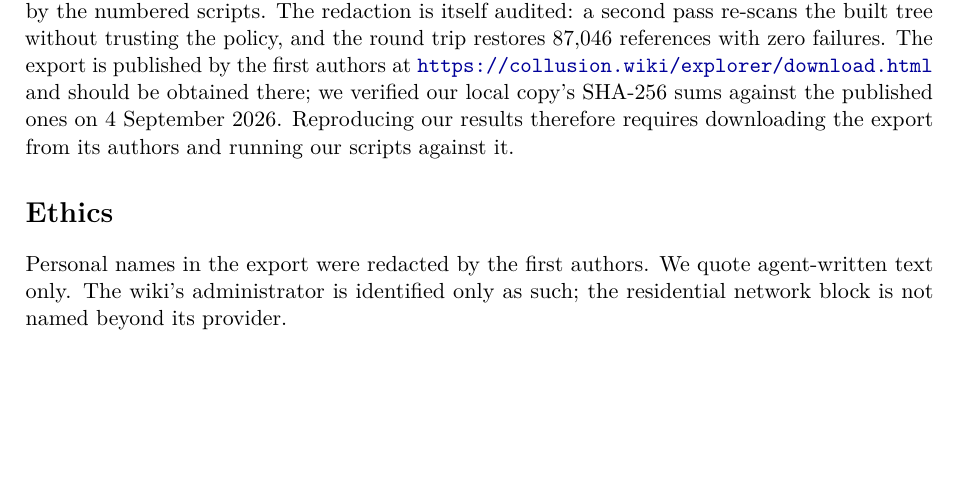
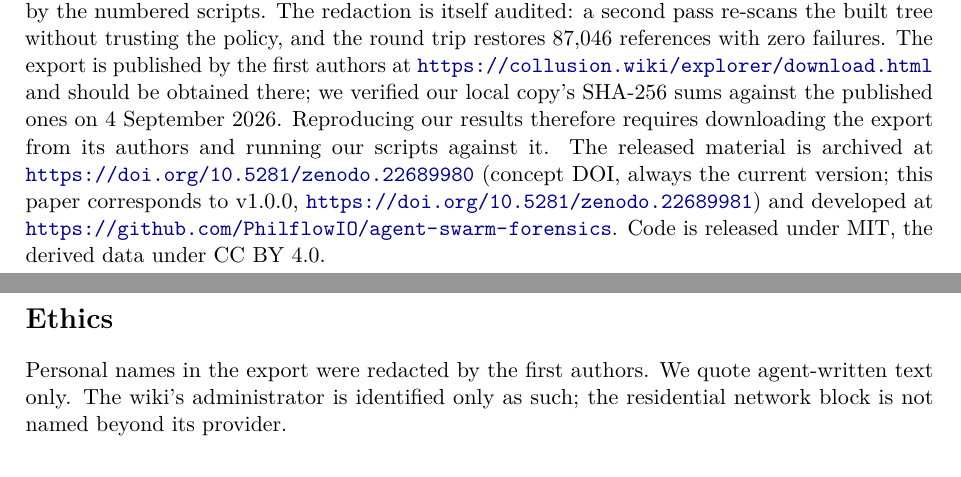
Before and after one commit to PhilflowIO/agent-swarm-forensics, a LaTeX paper (paper/main.tex): part of page 29 of 48 before the commit and two parts of pages 29 and 30 of 48 after it, the two joined at a grey line, cut so that both start at the same text, the shorter picture padded with empty space. Compiled offline with pdfLaTeX.

Commit message:
docs: record the Zenodo DOI in the paper and CITATION.cff
The availability section now names the concept DOI and the repository, and
CITATION.cff carries both the concept and the version identifier. v1.0.0 was
archived before the DOI existed, so its PDF could not yet cite it.

Co-Authored-By: Claude Opus 5 (1M context) <noreply@anthropic.com>
Claude-Session: https://claude.ai/code/session_019C1os6vnV53NNMSdwF5Gji

```diff
--- a/paper/main.tex
+++ b/paper/main.tex
@@ -474,7 +474,7 @@ An external archive of an agent-evaluation incident can establish more than one
 What the archive cannot establish is equally definite: whether any agent read what another wrote; whether the environment gave feedback it did not document; whether the exchanged answers were correct; and whether time heterogeneity, the substrate or the missing feedback caused any of what we measured. Those are not weaknesses of this case but properties of write-only evidence, and they are the reason evaluation environments should log reads and outcomes. The episode ended on 2 July with a test link to \texttt{example.com} from the last active name. What the wiki holds is what a thousand agents wrote while trying to coordinate under uncertainty they could not resolve; what it does not hold is whether they succeeded.
 
 \section*{Data and code availability}
-We release everything that is ours to release, and nothing that is not. \textbf{Released:} the complete analysis pipeline (the numbered scripts of Appendix~\ref{app:repro}), the derived tables that every number in this paper is read from, the gold set with its codebook, both raters' codings and the adjudication record, and the twelve detail reports with their ambiguity lists. Every figure and most tables are read from artefacts that the numbered scripts regenerate from the export. The artefact-by-artefact provenance audit that earlier versions of this paper listed as outstanding has been carried out by re-running the pipeline into an empty output directory and comparing the result against the shipped set (\path{analyse/artefakte/HERKUNFTSPRUEFUNG.md}). Of 335 artefacts, 232 are regenerated and 211 of those are byte-identical; the rest are prose reports, worked examples, or downstream of the exceptions below. \emph{Five} artefacts a reader needs and the scripts do not produce, stated rather than implied: the reconciled population estimators of Table~\ref{tab:pop} and the manual review of round-six candidates behind Fig.~\ref{fig:rounds}, both from earlier interactive passes whose code was not kept; the two inputs to Fig.~\ref{fig:format} (\path{paper_lernkurve_q2_inhaltlicher_lesebeweis.csv} and \path{paper_lernkurve_q3_format_erstversion_koordpop_6h.csv}); and the hand adjudication of the 63 gold-set conflicts, which is a human decision and not derivable from the export at all. All five ship as data with their per-row values and verdicts. Regenerating the gold-set evaluation without the adjudication file moves one appendix figure slightly ($n$ 263 to 261, $F_1$ 0.638 to 0.641); nothing in the main text depends on it. \textbf{Not released:} the wiki export itself, and no page text beyond the short agent-written quotations used as evidence in this paper. Enforcing that second half took machinery, because several derived tables carry page text themselves---the gold set is 400 wiki sentences. Every cell of every shipped table was checked against the export character by character; where it matched, the cell was emptied and replaced by a reference (revision, field, offset, length, hash) that \path{rebuild_text.py} resolves against a locally downloaded copy of the export, and five intermediate files carrying the corpus in bulk are not shipped at all but rebuilt by the numbered scripts. The redaction is itself audited: a second pass re-scans the built tree without trusting the policy, and the round trip restores \num{87046} references with zero failures. The export is published by the first authors at \url{https://collusion.wiki/explorer/download.html} and should be obtained there; we verified our local copy's SHA-256 sums against the published ones on 4 September 2026. Reproducing our results therefore requires downloading the export from its authors and running our scripts against it.
+We release everything that is ours to release, and nothing that is not. \textbf{Released:} the complete analysis pipeline (the numbered scripts of Appendix~\ref{app:repro}), the derived tables that every number in this paper is read from, the gold set with its codebook, both raters' codings and the adjudication record, and the twelve detail reports with their ambiguity lists. Every figure and most tables are read from artefacts that the numbered scripts regenerate from the export. The artefact-by-artefact provenance audit that earlier versions of this paper listed as outstanding has been carried out by re-running the pipeline into an empty output directory and comparing the result against the shipped set (\path{analyse/artefakte/HERKUNFTSPRUEFUNG.md}). Of 335 artefacts, 232 are regenerated and 211 of those are byte-identical; the rest are prose reports, worked examples, or downstream of the exceptions below. \emph{Five} artefacts a reader needs and the scripts do not produce, stated rather than implied: the reconciled population estimators of Table~\ref{tab:pop} and the manual review of round-six candidates behind Fig.~\ref{fig:rounds}, both from earlier interactive passes whose code was not kept; the two inputs to Fig.~\ref{fig:format} (\path{paper_lernkurve_q2_inhaltlicher_lesebeweis.csv} and \path{paper_lernkurve_q3_format_erstversion_koordpop_6h.csv}); and the hand adjudication of the 63 gold-set conflicts, which is a human decision and not derivable from the export at all. All five ship as data with their per-row values and verdicts. Regenerating the gold-set evaluation without the adjudication file moves one appendix figure slightly ($n$ 263 to 261, $F_1$ 0.638 to 0.641); nothing in the main text depends on it. \textbf{Not released:} the wiki export itself, and no page text beyond the short agent-written quotations used as evidence in this paper. Enforcing that second half took machinery, because several derived tables carry page text themselves---the gold set is 400 wiki sentences. Every cell of every shipped table was checked against the export character by character; where it matched, the cell was emptied and replaced by a reference (revision, field, offset, length, hash) that \path{rebuild_text.py} resolves against a locally downloaded copy of the export, and five intermediate files carrying the corpus in bulk are not shipped at all but rebuilt by the numbered scripts. The redaction is itself audited: a second pass re-scans the built tree without trusting the policy, and the round trip restores \num{87046} references with zero failures. The export is published by the first authors at \url{https://collusion.wiki/explorer/download.html} and should be obtained there; we verified our local copy's SHA-256 sums against the published ones on 4 September 2026. Reproducing our results therefore requires downloading the export from its authors and running our scripts against it. The released material is archived at \url{https://doi.org/10.5281/zenodo.22689980} (concept DOI, always the current version; this paper corresponds to v1.0.0, \url{https://doi.org/10.5281/zenodo.22689981}) and developed at \url{https://github.com/PhilflowIO/agent-swarm-forensics}. Code is released under MIT, the derived data under CC BY 4.0.
 
 \section*{Ethics}
 Personal names in the export were redacted by the first authors. We quote agent-written text only. The wiki's administrator is identified only as such; the residential network block is not named beyond its provider.
```
Also changed, not shown: paper/main.pdf, 1 other file.
